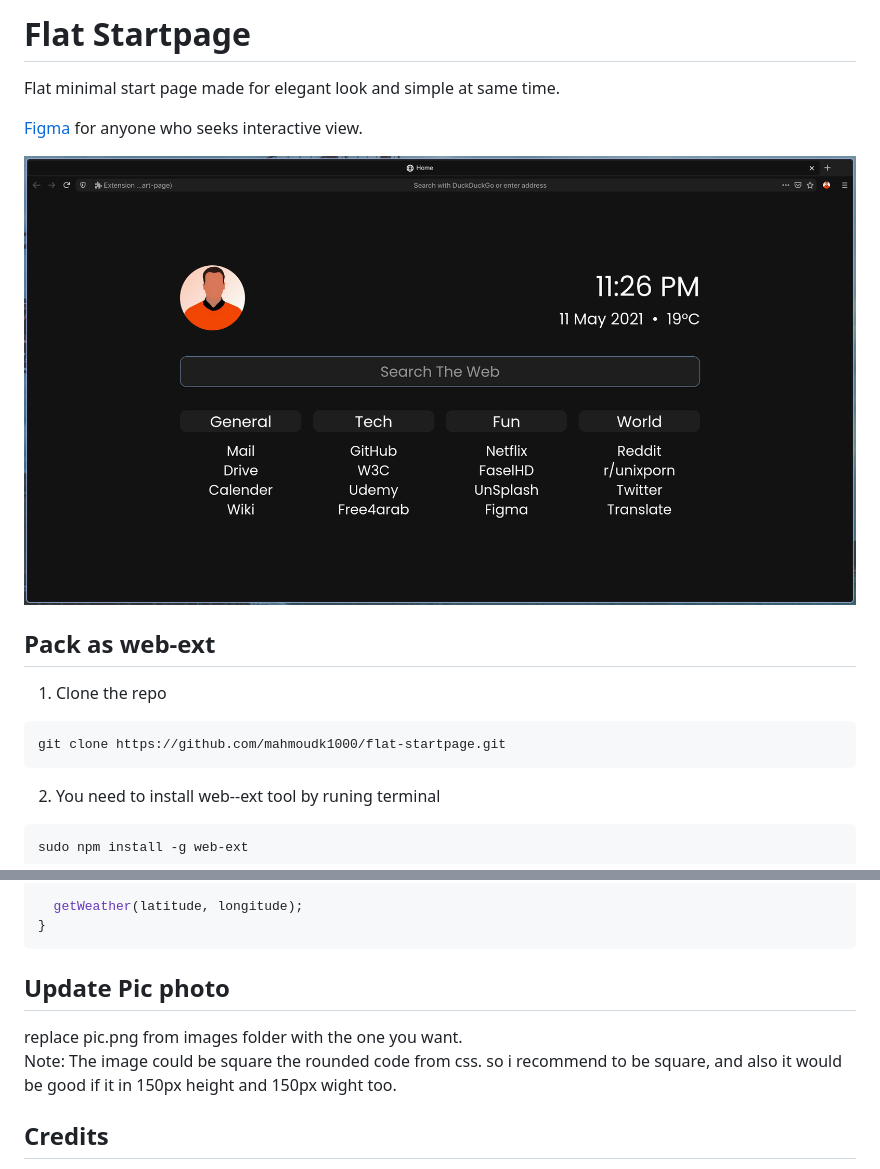
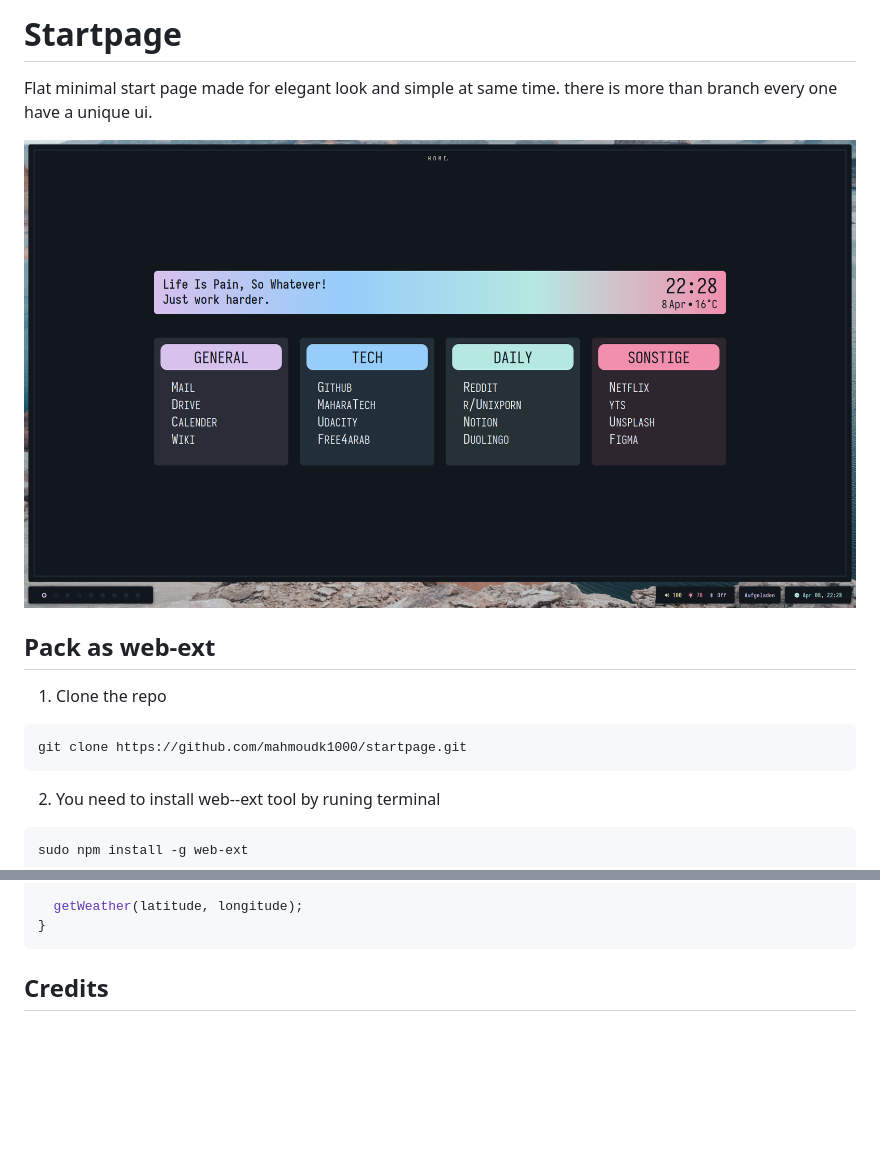
Before and after one commit to mahmoudk1000/startpage, a Markdown page: README.md, 2 parts joined by grey strips. Rendered like a GitHub page; pictures changed too: scrot.png; blank space fills up the shorter version.

````diff
--- a/README.md
+++ b/README.md
@@ -1,17 +1,14 @@
-# Flat Startpage
+# Startpage
 
 Flat minimal start page made for elegant look and simple at same time.
-
-
-[Figma](https://www.figma.com/file/pwdpYP5Mgg5CUtineWNqMJ/StartPage?node-id=0%3A3) for anyone who seeks interactive view.
-
+there is more than branch every one have a unique ui.
 
 ![Flat startpage look!](/scrot.png)
 
 ## Pack as web-ext
 1.  Clone the repo
 ```
-git clone https://github.com/mahmoudk1000/flat-startpage.git
+git clone https://github.com/mahmoudk1000/startpage.git
 ```
 
 2.  You need to install web--ext tool by runing terminal<br>
@@ -44,10 +41,6 @@ function setPosition(position) {
 }
 ```
 
-## Update Pic photo
-replace pic.png from images folder with the one you want.<br>
-Note: The image could be square the rounded code from css. so i recommend to be square,
-and also it would be good if it in 150px height and 150px wight too.
 
 ## Credits
 
````
Also changed, not shown: images/pic.png (deleted), 10 other files.
